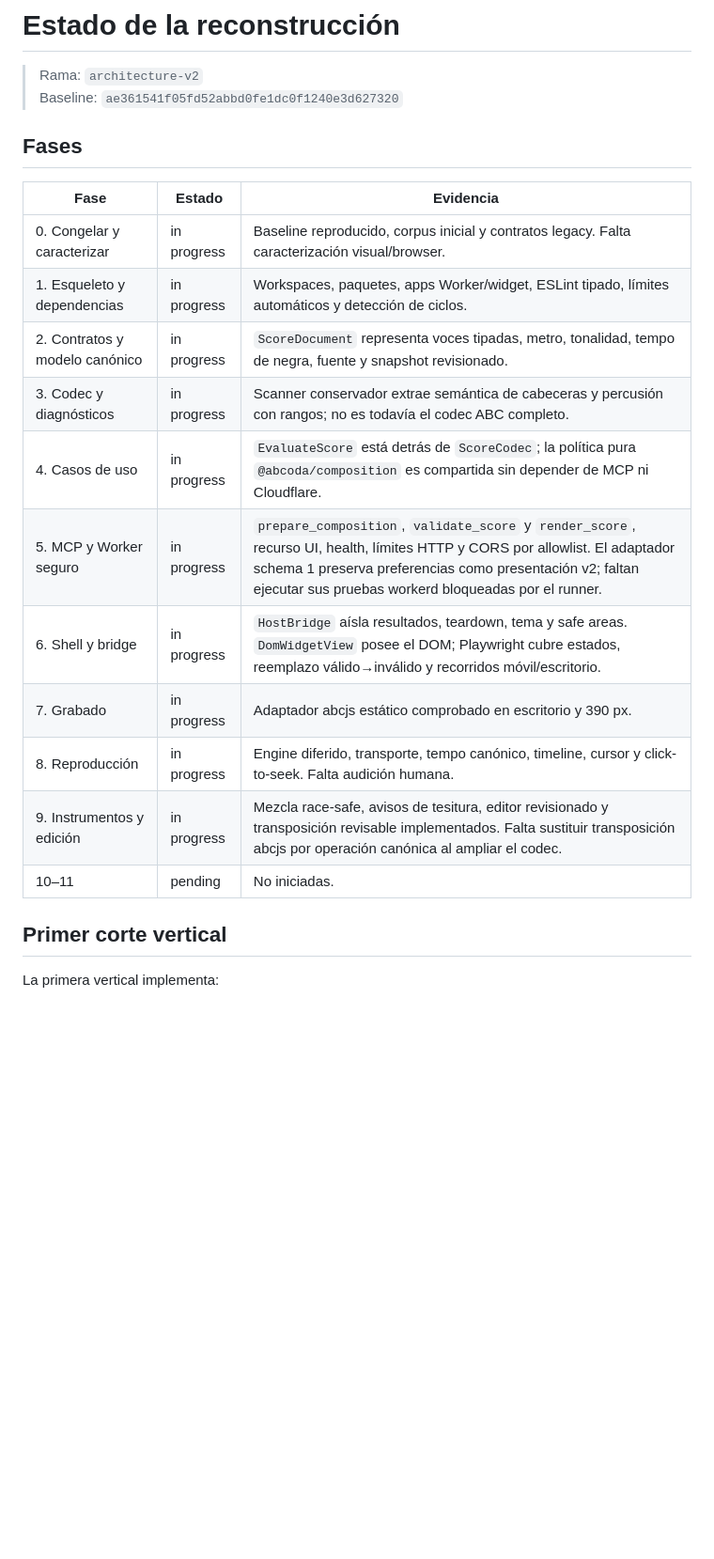
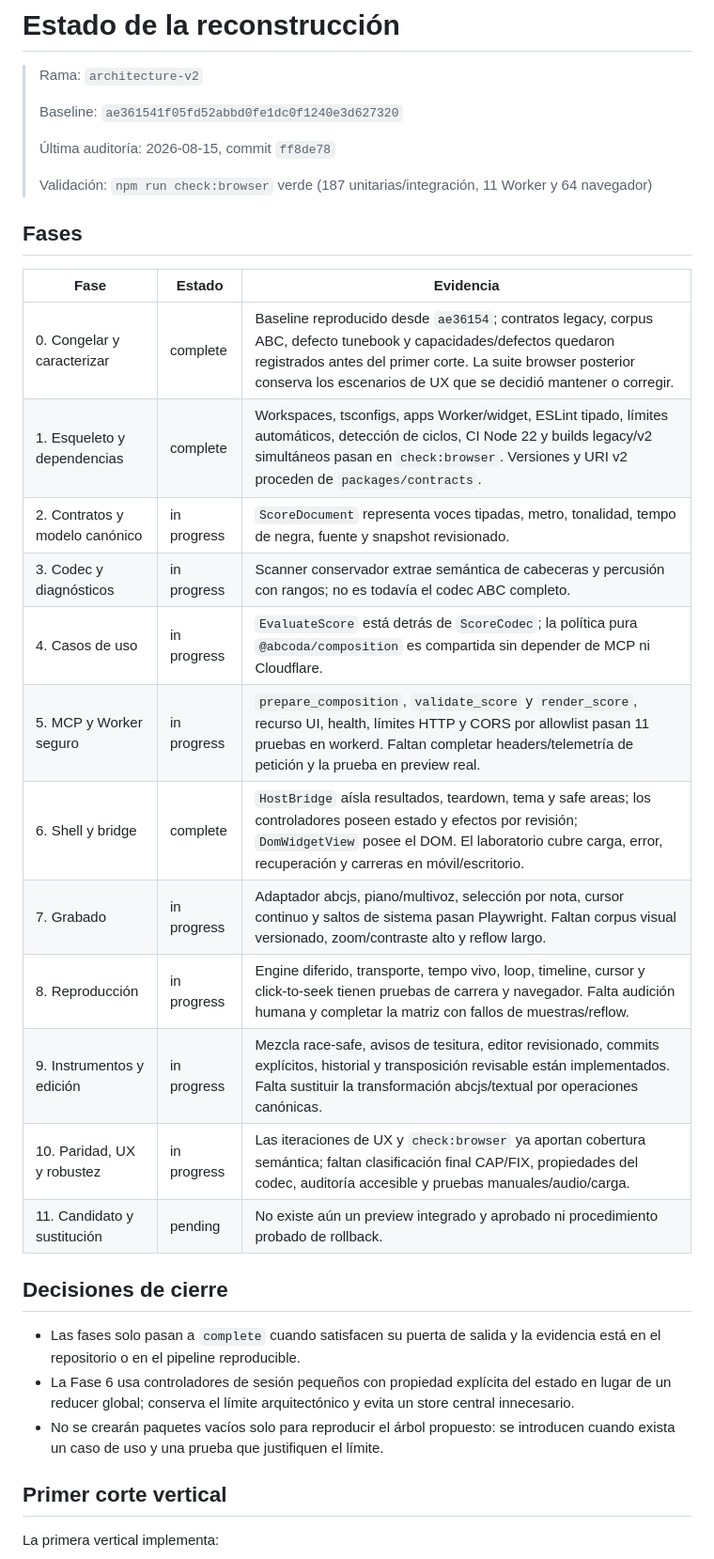
Before and after one commit to R3Neer/abcoda, a Markdown page: docs/migration/STATUS.md, the part around one of its changes. Shown at 94% size. GitHub-like rendering; blank space fills up the shorter version.

Commit message:
docs: reconcile architecture migration status

```diff
--- a/docs/migration/STATUS.md
+++ b/docs/migration/STATUS.md
@@ -1,23 +1,35 @@
 # Estado de la reconstrucción
 
 > Rama: `architecture-v2`
+>
 > Baseline: `ae361541f05fd52abbd0fe1dc0f1240e3d627320`
+>
+> Última auditoría: 2026-08-15, commit `ff8de78`
+>
+> Validación: `npm run check:browser` verde (187 unitarias/integración, 11 Worker y 64 navegador)
 
 ## Fases
 
 | Fase | Estado | Evidencia |
 |---|---|---|
-| 0. Congelar y caracterizar | in progress | Baseline reproducido, corpus inicial y contratos legacy. Falta caracterización visual/browser. |
-| 1. Esqueleto y dependencias | in progress | Workspaces, paquetes, apps Worker/widget, ESLint tipado, límites automáticos y detección de ciclos. |
+| 0. Congelar y caracterizar | complete | Baseline reproducido desde `ae36154`; contratos legacy, corpus ABC, defecto tunebook y capacidades/defectos quedaron registrados antes del primer corte. La suite browser posterior conserva los escenarios de UX que se decidió mantener o corregir. |
+| 1. Esqueleto y dependencias | complete | Workspaces, tsconfigs, apps Worker/widget, ESLint tipado, límites automáticos, detección de ciclos, CI Node 22 y builds legacy/v2 simultáneos pasan en `check:browser`. Versiones y URI v2 proceden de `packages/contracts`. |
 | 2. Contratos y modelo canónico | in progress | `ScoreDocument` representa voces tipadas, metro, tonalidad, tempo de negra, fuente y snapshot revisionado. |
 | 3. Codec y diagnósticos | in progress | Scanner conservador extrae semántica de cabeceras y percusión con rangos; no es todavía el codec ABC completo. |
 | 4. Casos de uso | in progress | `EvaluateScore` está detrás de `ScoreCodec`; la política pura `@abcoda/composition` es compartida sin depender de MCP ni Cloudflare. |
-| 5. MCP y Worker seguro | in progress | `prepare_composition`, `validate_score` y `render_score`, recurso UI, health, límites HTTP y CORS por allowlist. El adaptador schema 1 preserva preferencias como presentación v2; faltan ejecutar sus pruebas workerd bloqueadas por el runner. |
-| 6. Shell y bridge | in progress | `HostBridge` aísla resultados, teardown, tema y safe areas. `DomWidgetView` posee el DOM; Playwright cubre estados, reemplazo válido→inválido y recorridos móvil/escritorio. |
-| 7. Grabado | in progress | Adaptador abcjs estático comprobado en escritorio y 390 px. |
-| 8. Reproducción | in progress | Engine diferido, transporte, tempo canónico, timeline, cursor y click-to-seek. Falta audición humana. |
-| 9. Instrumentos y edición | in progress | Mezcla race-safe, avisos de tesitura, editor revisionado y transposición revisable implementados. Falta sustituir transposición abcjs por operación canónica al ampliar el codec. |
-| 10–11 | pending | No iniciadas. |
+| 5. MCP y Worker seguro | in progress | `prepare_composition`, `validate_score` y `render_score`, recurso UI, health, límites HTTP y CORS por allowlist pasan 11 pruebas en workerd. Faltan completar headers/telemetría de petición y la prueba en preview real. |
+| 6. Shell y bridge | complete | `HostBridge` aísla resultados, teardown, tema y safe areas; los controladores poseen estado y efectos por revisión; `DomWidgetView` posee el DOM. El laboratorio cubre carga, error, recuperación y carreras en móvil/escritorio. |
+| 7. Grabado | in progress | Adaptador abcjs, piano/multivoz, selección por nota, cursor continuo y saltos de sistema pasan Playwright. Faltan corpus visual versionado, zoom/contraste alto y reflow largo. |
+| 8. Reproducción | in progress | Engine diferido, transporte, tempo vivo, loop, timeline, cursor y click-to-seek tienen pruebas de carrera y navegador. Falta audición humana y completar la matriz con fallos de muestras/reflow. |
+| 9. Instrumentos y edición | in progress | Mezcla race-safe, avisos de tesitura, editor revisionado, commits explícitos, historial y transposición revisable están implementados. Falta sustituir la transformación abcjs/textual por operaciones canónicas. |
+| 10. Paridad, UX y robustez | in progress | Las iteraciones de UX y `check:browser` ya aportan cobertura semántica; faltan clasificación final CAP/FIX, propiedades del codec, auditoría accesible y pruebas manuales/audio/carga. |
+| 11. Candidato y sustitución | pending | No existe aún un preview integrado y aprobado ni procedimiento probado de rollback. |
+
+## Decisiones de cierre
+
+- Las fases solo pasan a `complete` cuando satisfacen su puerta de salida y la evidencia está en el repositorio o en el pipeline reproducible.
+- La Fase 6 usa controladores de sesión pequeños con propiedad explícita del estado en lugar de un reducer global; conserva el límite arquitectónico y evita un store central innecesario.
+- No se crearán paquetes vacíos solo para reproducir el árbol propuesto: se introducen cuando exista un caso de uso y una prueba que justifiquen el límite.
 
 ## Primer corte vertical
 
```
Also changed, not shown: other parts of docs/migration/STATUS.md (+6 -5 lines), docs/migration/CAPABILITIES.md (+8 -8 lines).
